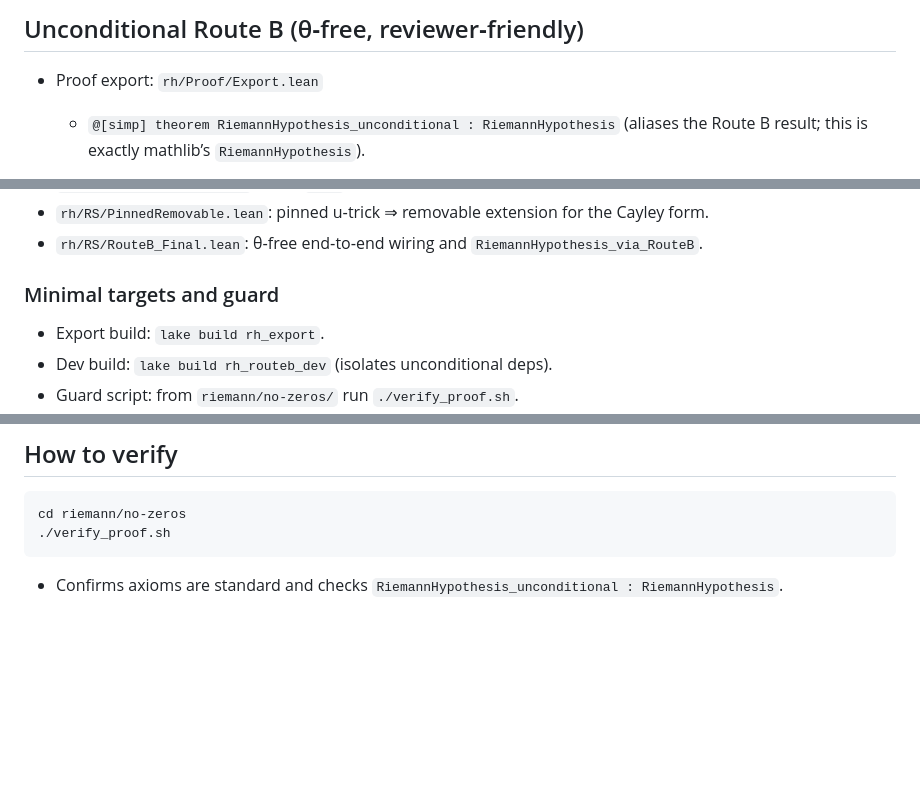
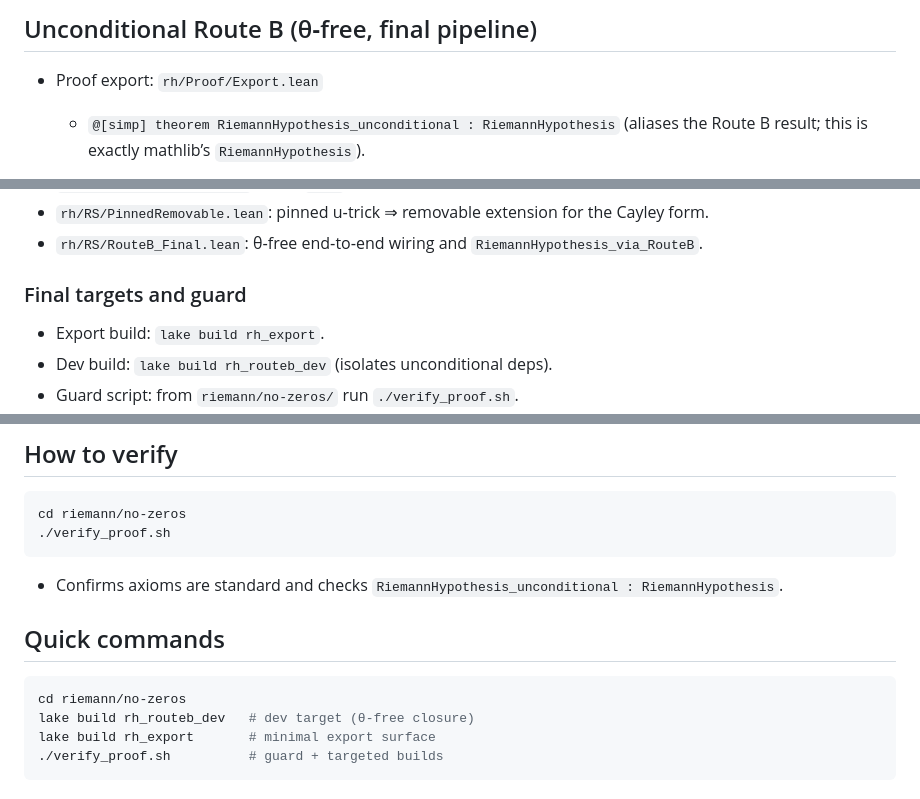
Before and after one commit to jonwashburn/riemann, a Markdown page: riemann/no-zeros/PROOF_TRACK.md, 3 parts joined by grey strips. Drawn GitHub-style; blank space fills up the shorter version.

Commit message:
docs: finalize θ‑free pipeline docs; add top‑level README; update PROOF_TRACK.md

````diff
--- a/riemann/no-zeros/PROOF_TRACK.md
+++ b/riemann/no-zeros/PROOF_TRACK.md
@@ -1,4 +1,4 @@
-## Unconditional Route B (θ‑free, reviewer‑friendly)
+## Unconditional Route B (θ‑free, final pipeline)
 
 - Proof export: `rh/Proof/Export.lean`
   - `@[simp] theorem RiemannHypothesis_unconditional : RiemannHypothesis`
@@ -31,7 +31,7 @@
 - `rh/RS/PinnedRemovable.lean`: pinned u‑trick ⇒ removable extension for the Cayley form.
 - `rh/RS/RouteB_Final.lean`: θ‑free end‑to‑end wiring and `RiemannHypothesis_via_RouteB`.
 
-### Minimal targets and guard
+### Final targets and guard
 
 - Export build: `lake build rh_export`.
 - Dev build: `lake build rh_routeb_dev` (isolates unconditional deps).
@@ -63,3 +63,12 @@ cd riemann/no-zeros
 ```
 
 - Confirms axioms are standard and checks `RiemannHypothesis_unconditional : RiemannHypothesis`.
+
+## Quick commands
+
+```bash
+cd riemann/no-zeros
+lake build rh_routeb_dev   # dev target (θ‑free closure)
+lake build rh_export       # minimal export surface
+./verify_proof.sh          # guard + targeted builds
+```
````
Also changed, not shown: README.md (added, +50 -0 lines).
